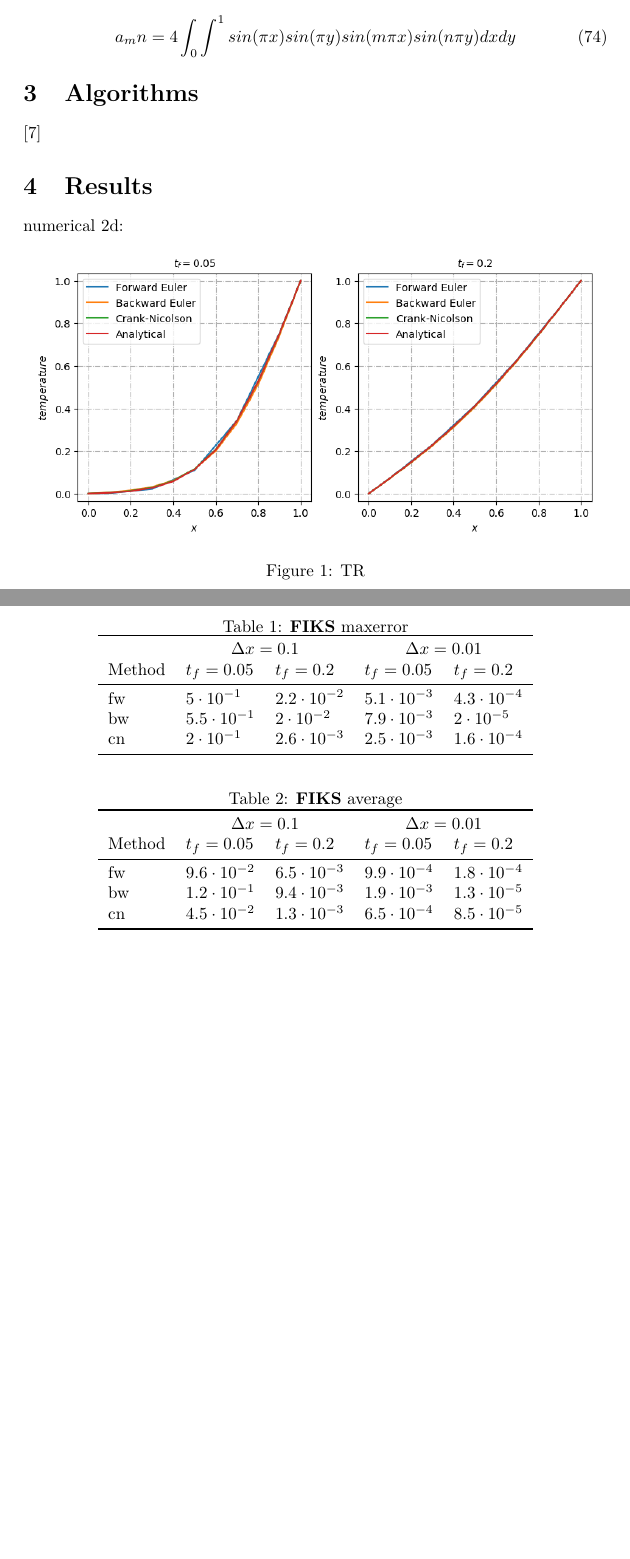
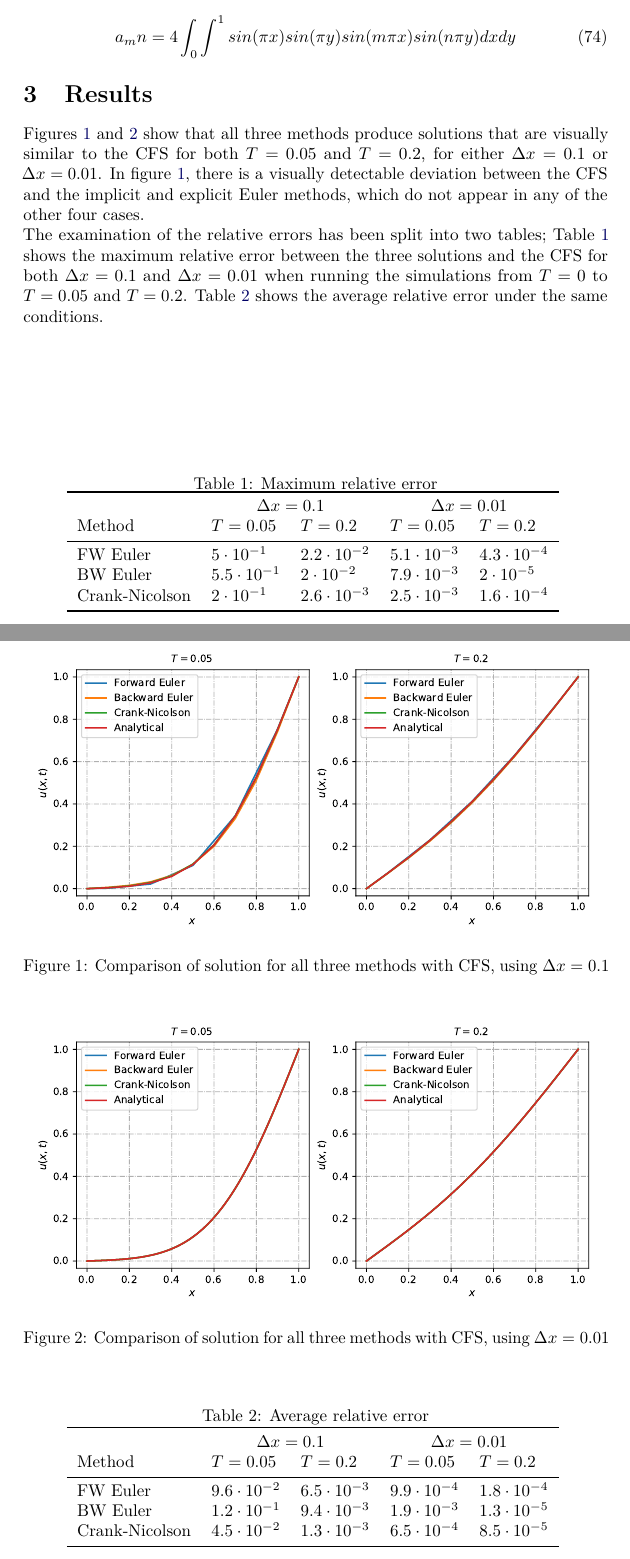
Before and after one commit to johanere/CP5, a LaTeX paper (Tex/CP5_JN.tex): two parts of pages 19 and 20 of 20 before the commit and two parts of pages 19 and 20 of 21 after it, joined at a grey line, cut so that both start at the same text, the shorter picture padded with empty space. The pictures show the PDF file Tex/CP5_JN.pdf that the author committed with the source.

Commit message:
Updated results

```diff
--- a/Tex/CP5_JN.tex
+++ b/Tex/CP5_JN.tex
@@ -561,7 +561,7 @@ The three algorithms are now implemented into a single program through code writ
 
 In order to test the integrity of the algorithms in the program implementation, the compiled program is run with $\Delta x=0.1$ and $\Delta x=0.01$, for two values of $T$, $T=0.05$ and $T=0.3$ - chosen through trial and error as solutions that are, in the $T=0.05$ case, smooth but significantly curved, and in the $T=0.3$ case, almost linear. The produced results for the explicit forward Euler method, the implicit backward Euler method, and the Crank-Nicolson method are then plotted along with the CFS of the problem (analytically derived in the \hyperref[M.CFS1d]{section on CFS to the 1D HQ}). If integrity of the algorithms have been preserved throughout implementation, this is expected to produce solutions visually similar to the CFS - since $\Delta t$ is calculated based on the stability criteria of the explicit Euler method. \newline
 
-Following the initial visual confirmation of algorithm integrity, the relative error compared to the CFS is examined for all three schemes using the same parameters as in the initial testing. Here, the Crank-Nicolson scheme is, on account of it's LTE beeing $O(\Delta t^2)$ and $O((\Delta x)^2)$, expected to yield results closest to the CFS.
+Following the initial visual confirmation of algorithm integrity, the relative error compared to the CFS is examined for all three schemes using the same parameters as in the initial testing. Here, the Crank-Nicolson scheme is, on account of it's LTE beeing $O(\Delta t^2)$ and $O((\Delta x)^2)$, expected to yield results closest to the CFS. Additionally, the relative error is expected to decrease as $T$ increases, since this brings the solution closer to the equilibrium state in which all (stable) methods should converge. Lastly, considering that all methods have LTE $\sim O((\Delta x)^2)$ and $\sim O(\Delta t)$ or better, the relative error is expected to decrease with $\Delta x$, and should be within the magnitudes $ 10^{-2}$ to $\cdot 10^{-3}$  in the $\Delta x=0.1$ case, and $10^{-4}$ to $10^{-5}$ in the $\Delta x=0.01$.
 
 
 \subsection{Closed form solution to the 1D heat equation}
@@ -729,20 +726,25 @@ a_mn=4\int_0 \int^1 sin (\pi x)  sin (\pi y) sin (m\pi x)  sin (n \pi y) dx dy
+Figures \ref{fig:Comparison1} and \ref{fig:Comparison2} show that all three methods produce solutions that are visually similar to the CFS for both $T=0.05$ and $T=0.2$, for either $\Delta x =0.1$ or $\Delta x =0.01$. In figure \ref{fig:Comparison1}, there is a visually detectable deviation between the CFS and the implicit and explicit Euler methods, which do not appear in any of the other four cases. \newline
+The examination of the relative errors has been split into two tables; Table \ref{tab:MaxError1} shows the maximum relative error between the three solutions and the CFS for both $\Delta x=0.1$ and $\Delta x=0.01$ when running the simulations from $T=0$ to $T=0.05$ and $T=0.2$. Table \ref{tab:AvrError1} shows the average relative error under the same conditions.
 
-
-numerical 2d:
 
 
 \begin{figure}[!htb]
         \centering
-         \includegraphics[scale=.6]{../Results/Comparison_1.png}
-        \caption{TR}
-        \label{fig:TR}
+         \includegraphics[scale=.6]{../Results/Comparison_1.pdf}
+        \caption{Comparison of solution for all three methods with CFS,  using $\Delta x=0.1$}
+        \label{fig:Comparison1}
 \end{figure}
 
-
+\begin{figure}[!htb]
+        \centering
+         \includegraphics[scale=.6]{../Results/Comparison_2.pdf}
+        \caption{Comparison of solution for all three methods with CFS,  using $\Delta x=0.01$}
+        \label{fig:Comparison2}
+\end{figure}
 
 \begin{table}
     \centering
-    \caption{\textbf{FIKS} maxerror}
+    \caption{Maximum relative error}
 \pgfplotstabletypeset[
 column type=l,
 every head row/.style={
@@ -754,22 +756,25 @@ after row=\midrule,
 every last row/.style={
 after row=\bottomrule},
 columns/Method/.style ={column name=Method},
-columns/t1/.style ={column name= { $  t_{f}=0.05$}},
-columns/t2/.style={column name={ $  t_{f}=0.2$}},
-columns/t3/.style={column name={ $  t_{f}=0.05$}},
-columns/t4/.style={column name={ $  t_{f}=0.2$}},
+columns/t1/.style ={column name= { $  T=0.05$}},
+columns/t2/.style={column name={ $  T=0.2$}},
+columns/t3/.style={column name={ $  T=0.05$}},
+columns/t4/.style={column name={ $  T=0.2$}},
 col sep=&,row sep=\\,
 string type,
 ]{
 Method & t1 & t2 & t3 & t4 \\
-fw&$5 \cdot 10^{-1}$ & $2.2 \cdot 10^{-2}$ & $5.1 \cdot 10^{-3}$ & $4.3 \cdot 10^{-4}$\\
-bw&$5.5 \cdot 10^{-1}$ & $2 \cdot 10^{-2}$ & $7.9 \cdot 10^{-3}$ & $2 \cdot 10^{-5}$\\
-cn&$2 \cdot 10^{-1}$ & $2.6 \cdot 10^{-3}$ & $2.5 \cdot 10^{-3}$ & $1.6 \cdot 10^{-4}$\\  }
+FW Euler&$5 \cdot 10^{-1}$ & $2.2 \cdot 10^{-2}$ & $5.1 \cdot 10^{-3}$ & $4.3 \cdot 10^{-4}$\\
+BW Euler&$5.5 \cdot 10^{-1}$ & $2 \cdot 10^{-2}$ & $7.9 \cdot 10^{-3}$ & $2 \cdot 10^{-5}$\\
+Crank-Nicolson&$2 \cdot 10^{-1}$ & $2.6 \cdot 10^{-3}$ & $2.5 \cdot 10^{-3}$ & $1.6 \cdot 10^{-4}$\\  }
+\label{tab:MaxError1}
 \end{table}
+
+
 
 \begin{table}
     \centering
-    \caption{\textbf{FIKS} average}
+    \caption{Average relative error}
 \pgfplotstabletypeset[
 column type=l,
 every head row/.style={
@@ -781,17 +786,18 @@ after row=\midrule,
 every last row/.style={
 after row=\bottomrule},
 columns/Method/.style ={column name=Method},
-columns/t1/.style ={column name= { $  t_{f}=0.05$}},
-columns/t2/.style={column name={ $  t_{f}=0.2$}},
-columns/t3/.style={column name={ $  t_{f}=0.05$}},
-columns/t4/.style={column name={ $  t_{f}=0.2$}},
+columns/t1/.style ={column name= { $  T=0.05$}},
+columns/t2/.style={column name={ $  T=0.2$}},
+columns/t3/.style={column name={ $  T=0.05$}},
+columns/t4/.style={column name={ $  T=0.2$}},
 col sep=&,row sep=\\,
 string type,
 ]{
 Method & t1 & t2 & t3 & t4  \\
-fw&$9.6 \cdot 10^{-2}$ & $6.5 \cdot 10^{-3}$ & $9.9 \cdot 10^{-4}$ & $1.8 \cdot 10^{-4}$\\
-bw&$1.2 \cdot 10^{-1}$ & $9.4 \cdot 10^{-3}$ & $1.9 \cdot 10^{-3}$ & $1.3 \cdot 10^{-5}$\\
-cn&$4.5 \cdot 10^{-2}$ & $1.3 \cdot 10^{-3}$ & $6.5 \cdot 10^{-4}$ & $8.5 \cdot 10^{-5}$\\  }
+FW Euler&$9.6 \cdot 10^{-2}$ & $6.5 \cdot 10^{-3}$ & $9.9 \cdot 10^{-4}$ & $1.8 \cdot 10^{-4}$\\
+BW Euler&$1.2 \cdot 10^{-1}$ & $9.4 \cdot 10^{-3}$ & $1.9 \cdot 10^{-3}$ & $1.3 \cdot 10^{-5}$\\
+Crank-Nicolson&$4.5 \cdot 10^{-2}$ & $1.3 \cdot 10^{-3}$ & $6.5 \cdot 10^{-4}$ & $8.5 \cdot 10^{-5}$\\  }
+\label{tab:AvrError1}
 \end{table}
 
 \bibliography{ref}
```
Also changed, not shown: Code/1D/Data/plotter_dx1.py (+5 -5 lines), Results/Comparison_1.pdf (added), Results/Comparison_2.pdf (added), Tex/CP5_JN.pdf, Tex/CP5_JN.tex (3 more changed lines), 4 other files.
